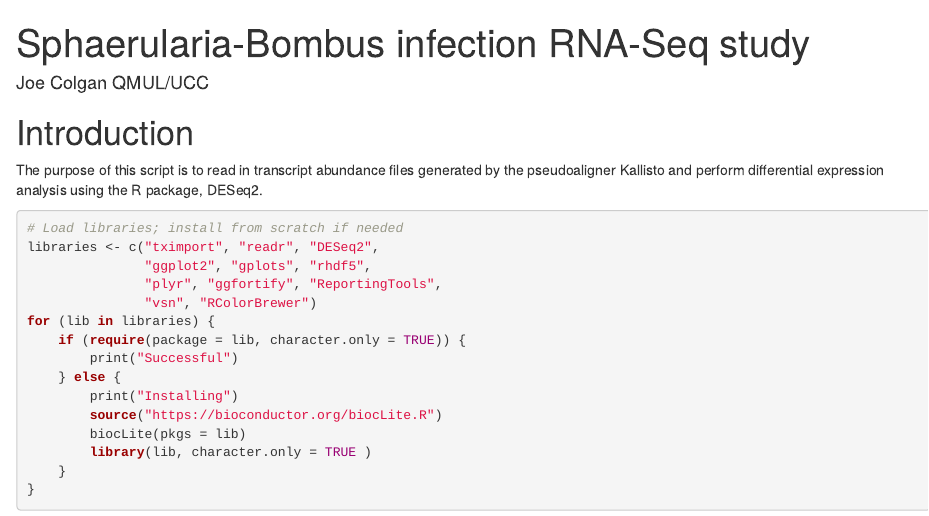
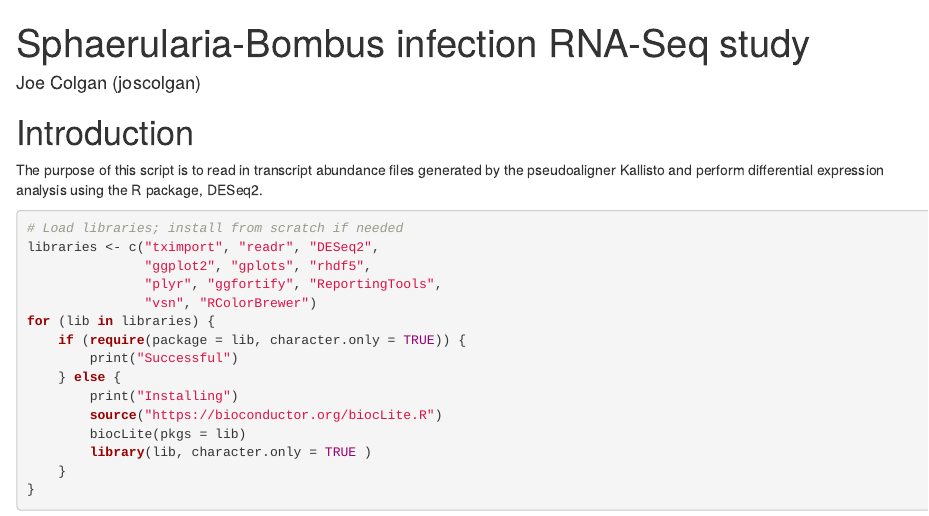
Before and after one commit to Joscolgan/sphaerularia_rnaseq, an R Markdown document (06_deg_assessment_analysis/differential_expression_analysis_postdiapause_pa.Rmd): the page in a window 1100 px wide, from its top. Rendered offline with R 4.5, knitr and Pandoc, with nearby package versions; drawn as R Markdown's standard HTML page in place of the format the file asks for; some code elsewhere in the file could not run offline.

Commit message:
Updated header information

```diff
--- a/06_deg_assessment_analysis/differential_expression_analysis_postdiapause_pa.Rmd
+++ b/06_deg_assessment_analysis/differential_expression_analysis_postdiapause_pa.Rmd
@@ -1,7 +1,7 @@
 ---
 title: "Sphaerularia-Bombus infection RNA-Seq study"
 output: differential_expression_analysis_postdiapause_pa.html
-author: Joe Colgan QMUL/UCC
+author: Joe Colgan (joscolgan)
 ---
 
 # Introduction
```
